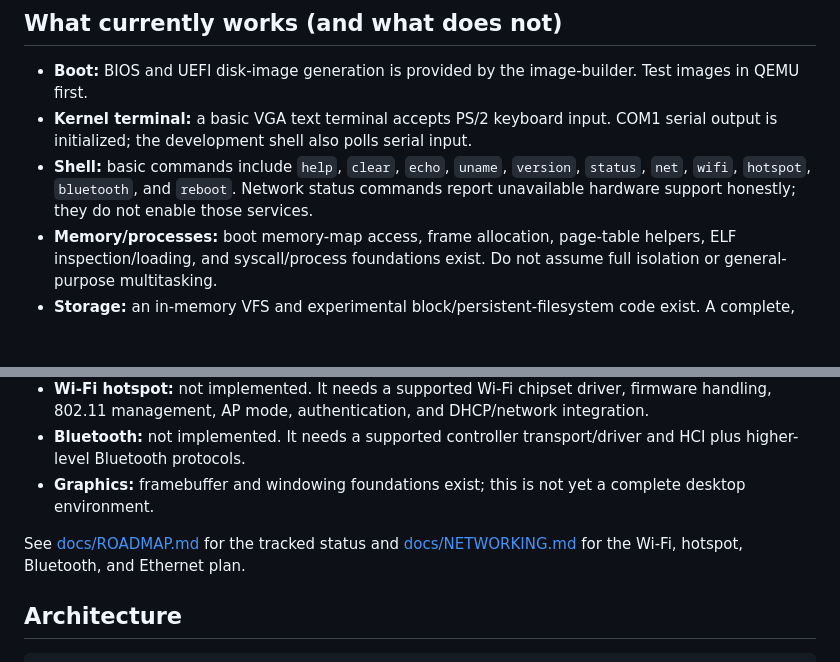
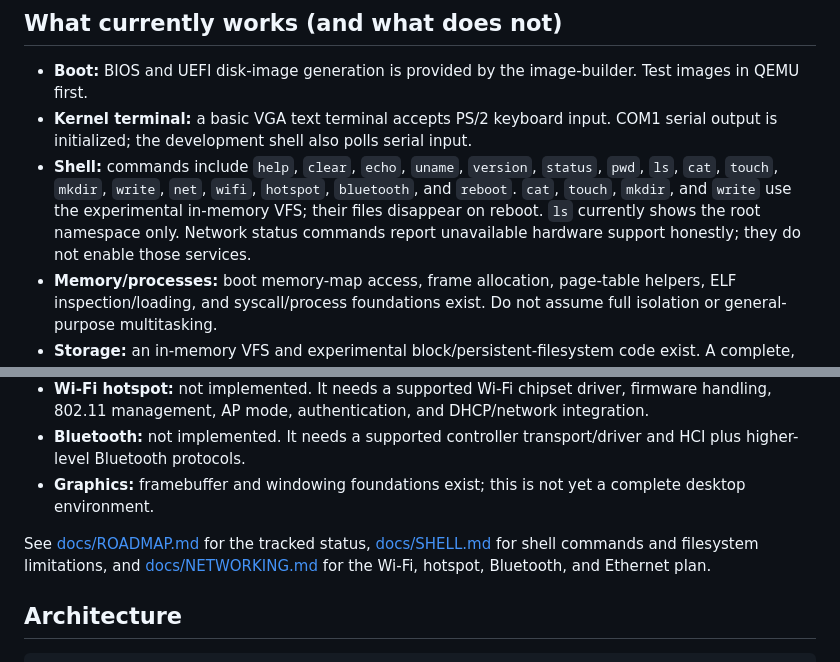
Before and after one commit to hunterkritik-byte/NexOS, a Markdown page: README.md, 2 parts joined by grey strips. GitHub-like rendering; blank space fills up the shorter version.

Commit message:
Document interactive shell and volatile file commands

```diff
--- a/README.md
+++ b/README.md
@@ -8,7 +8,7 @@
 
 - **Boot:** BIOS and UEFI disk-image generation is provided by the image-builder. Test images in QEMU first.
 - **Kernel terminal:** a basic VGA text terminal accepts PS/2 keyboard input. COM1 serial output is initialized; the development shell also polls serial input.
-- **Shell:** basic commands include `help`, `clear`, `echo`, `uname`, `version`, `status`, `net`, `wifi`, `hotspot`, `bluetooth`, and `reboot`. Network status commands report unavailable hardware support honestly; they do not enable those services.
+- **Shell:** commands include `help`, `clear`, `echo`, `uname`, `version`, `status`, `pwd`, `ls`, `cat`, `touch`, `mkdir`, `write`, `net`, `wifi`, `hotspot`, `bluetooth`, and `reboot`. `cat`, `touch`, `mkdir`, and `write` use the experimental in-memory VFS; their files disappear on reboot. `ls` currently shows the root namespace only. Network status commands report unavailable hardware support honestly; they do not enable those services.
 - **Memory/processes:** boot memory-map access, frame allocation, page-table helpers, ELF inspection/loading, and syscall/process foundations exist. Do not assume full isolation or general-purpose multitasking.
 - **Storage:** an in-memory VFS and experimental block/persistent-filesystem code exist. A complete, tested disk-backed filesystem and user-facing file commands are not yet available.
 - **Networking:** PCI network-controller discovery and protocol-layer foundations exist. The current VirtIO network driver deliberately refuses to enable DMA until correct physical-address mapping and queue programming are implemented. No usable NIC is currently brought online by the boot path.
@@ -16,7 +16,7 @@
 - **Bluetooth:** not implemented. It needs a supported controller transport/driver and HCI plus higher-level Bluetooth protocols.
 - **Graphics:** framebuffer and windowing foundations exist; this is not yet a complete desktop environment.
 
-See [docs/ROADMAP.md](docs/ROADMAP.md) for the tracked status and [docs/NETWORKING.md](docs/NETWORKING.md) for the Wi-Fi, hotspot, Bluetooth, and Ethernet plan.
+See [docs/ROADMAP.md](docs/ROADMAP.md) for the tracked status, [docs/SHELL.md](docs/SHELL.md) for shell commands and filesystem limitations, and [docs/NETWORKING.md](docs/NETWORKING.md) for the Wi-Fi, hotspot, Bluetooth, and Ethernet plan.
 
 ## Architecture
 
```
